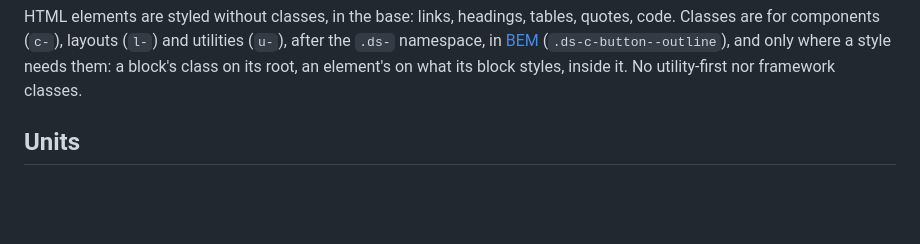
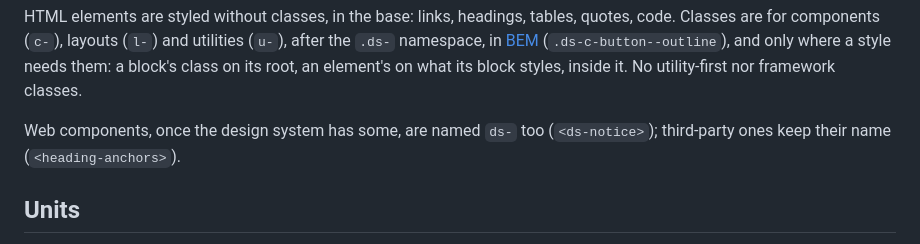
Before and after one commit to smndhm/blu, a Markdown page: packages/ds/README.md, the part around the change. Drawn GitHub-style; blank space fills up the shorter version.

Commit message:
docs(ds): web components named ds- too

```diff
--- a/packages/ds/README.md
+++ b/packages/ds/README.md
@@ -20,6 +20,8 @@ Not `--ds-b-muted-color` (the category comes first), `--ds-b-color-surface` (the
 Only the tokens the projects use: a new one comes with its first use.
 
 HTML elements are styled without classes, in the base: links, headings, tables, quotes, code. Classes are for components (`c-`), layouts (`l-`) and utilities (`u-`), after the `.ds-` namespace, in [BEM](https://getbem.com/introduction/) (`.ds-c-button--outline`), and only where a style needs them: a block's class on its root, an element's on what its block styles, inside it. No utility-first nor framework classes.
+
+Web components, once the design system has some, are named `ds-` too (`<ds-notice>`); third-party ones keep their name (`<heading-anchors>`).
 
 ## Units
 
```
